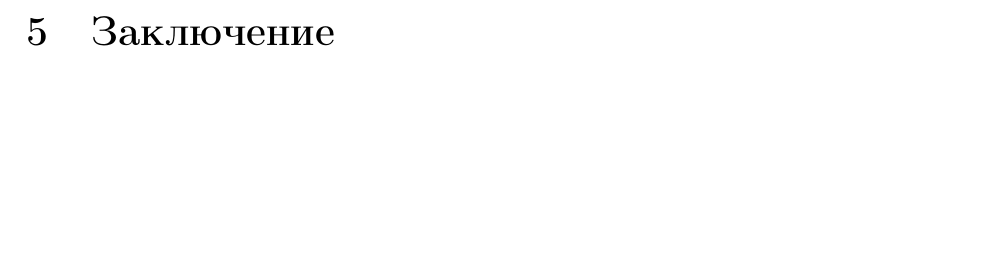
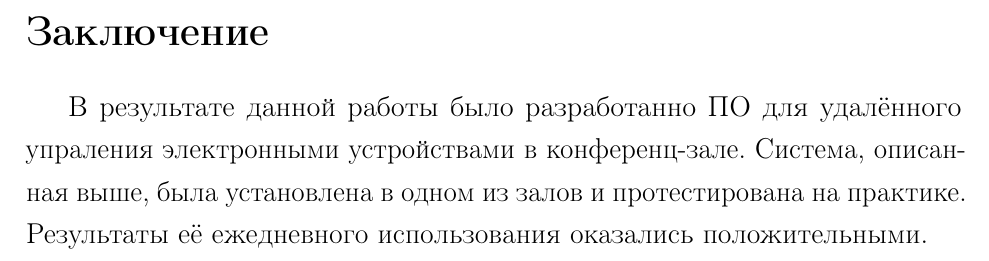
Before and after one commit to ijustbsd/diplom-se-2019, a LaTeX thesis (diplom.tex, which reads main.tex): part of page 18 of 20, cut so that both start at the same text, the shorter picture padded with empty space. Compiled offline with pdfLaTeX.

Commit message:
Заключение

```diff
--- a/main.tex
+++ b/main.tex
@@ -428,7 +428,12 @@ MQTT сервер также называется «брокер сообщен
 
 \clearpage
 
-\section{Заключение}
+\section*{Заключение}
+\addcontentsline{toc}{section}{Заключение}
+
+В результате данной работы было разработанно ПО для удалённого упраления электронными устройствами в конференц-зале. Система,
+описанная выше, была установлена в одном из залов и протестирована на практике. Результаты её ежедневного использования
+оказались положительными.
 
 \clearpage
 
```
